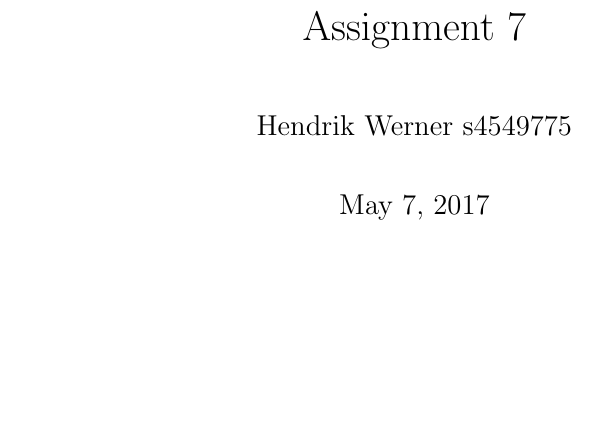
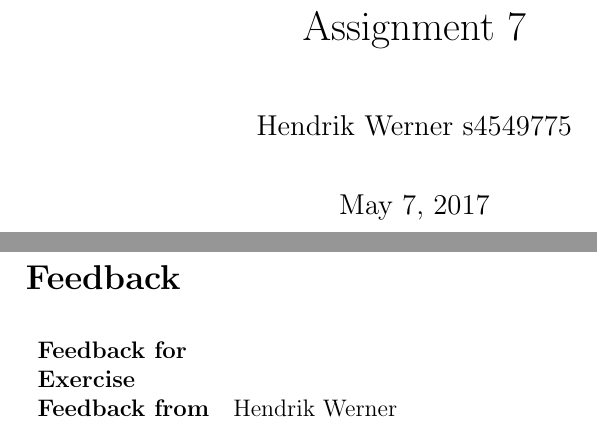
Before and after one commit to AcademischSchrijven/assignment7, a LaTeX problem sheet (assignment7_s4549775.tex): part of the page before the commit and two parts of pages 1 and 2 of 2 after it, the two joined at a grey line, cut so that both start at the same text, the shorter picture padded with empty space. Compiled offline with pdfLaTeX.

Commit message:
Add a feedback template.

```diff
--- a/assignment7_s4549775.tex
+++ b/assignment7_s4549775.tex
@@ -10,4 +10,12 @@
 \begin{document}
 \maketitle
 
+\clearpage
+\section*{Feedback}
+\begin{tabular}{l l}
+	\textbf{Feedback for} & \\
+	\textbf{Exercise} & \\
+	\textbf{Feedback from} & Hendrik Werner\\
+\end{tabular}
+
 \end{document}
```
